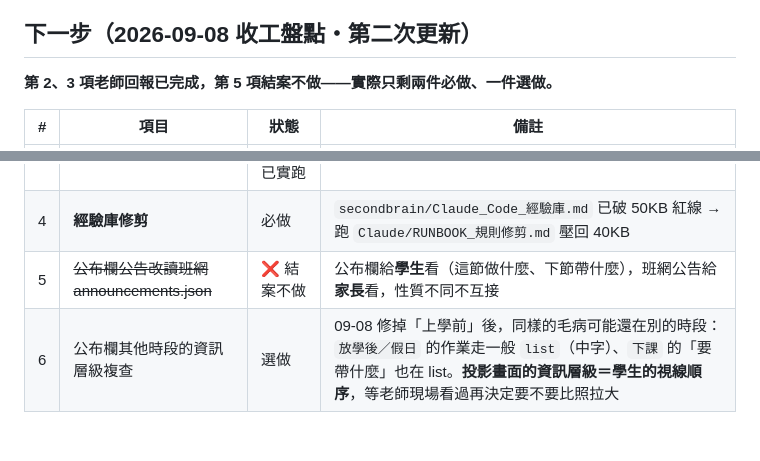
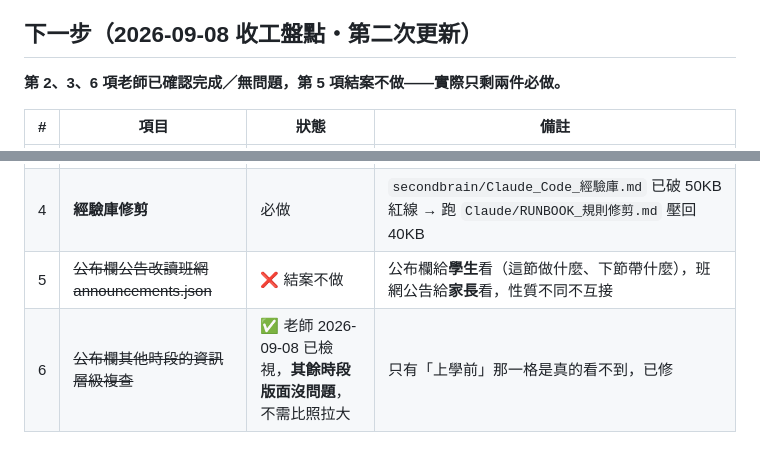
Before and after one commit to flyshan2010/class-manager, a Markdown page: docs/設計藍圖與路線圖.md, 2 parts joined by grey strips. Rendered like a GitHub page.

Commit message:
docs(藍圖): 下一步 #6 結案——老師已檢視其餘時段版面無問題
Co-Authored-By: Claude Opus 5 <noreply@anthropic.com>

```diff
--- a/docs/設計藍圖與路線圖.md
+++ b/docs/設計藍圖與路線圖.md
@@ -414,7 +414,7 @@ tally 表由四種增為七種（＋`午餐支援`／`午餐缺席`／`常規未
 
 ## 下一步（2026-09-08 收工盤點・第二次更新）
 
-**第 2、3 項老師回報已完成，第 5 項結案不做——實際只剩兩件必做、一件選做。**
+**第 2、3、6 項老師已確認完成／無問題，第 5 項結案不做——實際只剩兩件必做。**
 
 | # | 項目 | 狀態 | 備註 |
 |---|---|---|---|
@@ -423,4 +423,4 @@ tally 表由四種增為七種（＋`午餐支援`／`午餐缺席`／`常規未
 | 3 | ~~五站 → 收件匣 → R18 整批實測~~ | ✅ 老師回報 09-07 已實跑 | 要留驗收證據時再回讀當天紀錄庫列數與欄位 |
 | 4 | **經驗庫修剪** | 必做 | `secondbrain/Claude_Code_經驗庫.md` 已破 50KB 紅線 → 跑 `Claude/RUNBOOK_規則修剪.md` 壓回 40KB |
 | 5 | ~~公布欄公告改讀班網 announcements.json~~ | ❌ 結案不做 | 公布欄給**學生**看（這節做什麼、下節帶什麼），班網公告給**家長**看，性質不同不互接 |
-| 6 | 公布欄其他時段的資訊層級複查 | 選做 | 09-08 修掉「上學前」後，同樣的毛病可能還在別的時段：`放學後／假日` 的作業走一般 `list`（中字）、`下課` 的「要帶什麼」也在 list。**投影畫面的資訊層級＝學生的視線順序**，等老師現場看過再決定要不要比照拉大 |
+| 6 | ~~公布欄其他時段的資訊層級複查~~ | ✅ 老師 2026-09-08 已檢視，**其餘時段版面沒問題**，不需比照拉大 | 只有「上學前」那一格是真的看不到，已修 |
```
